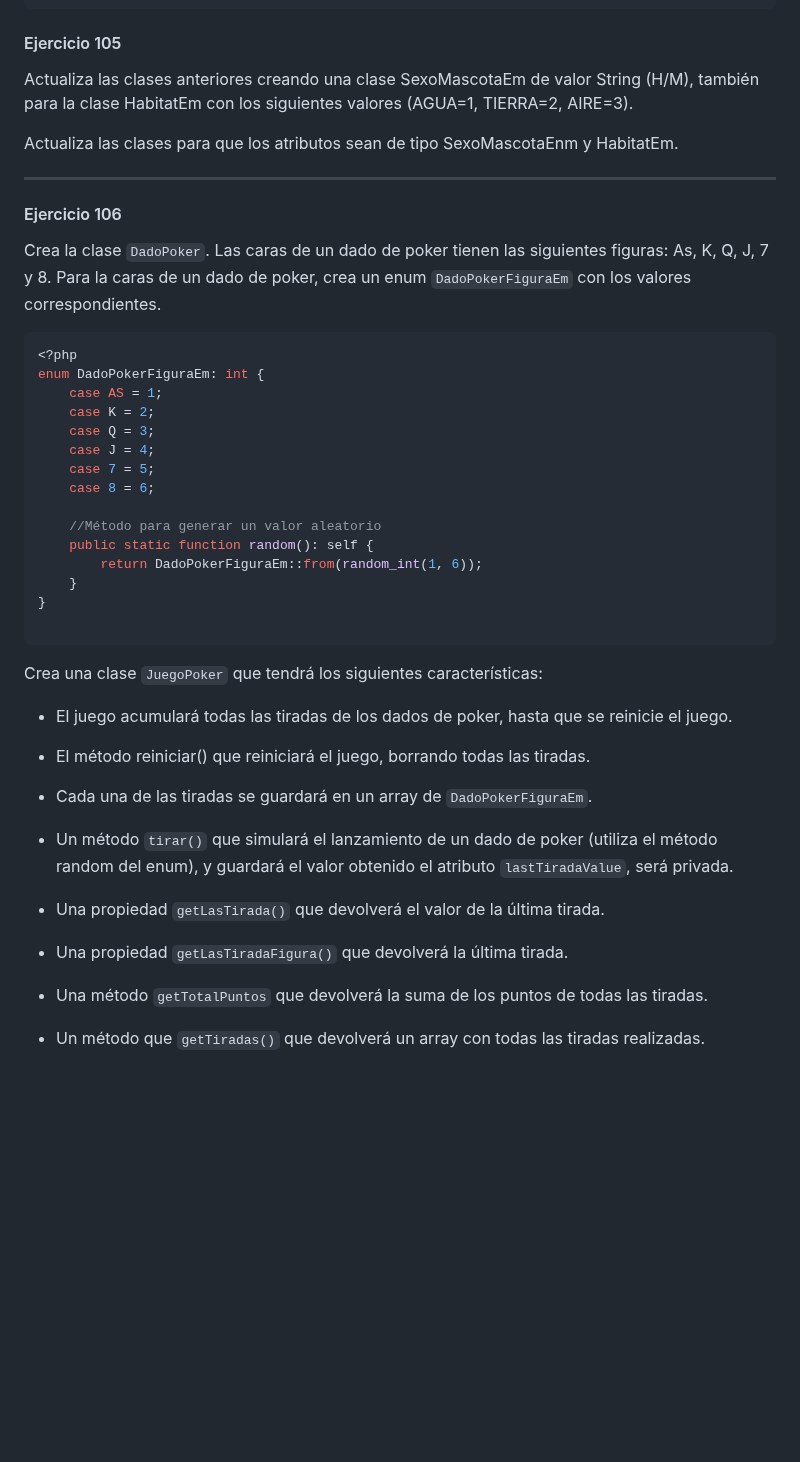
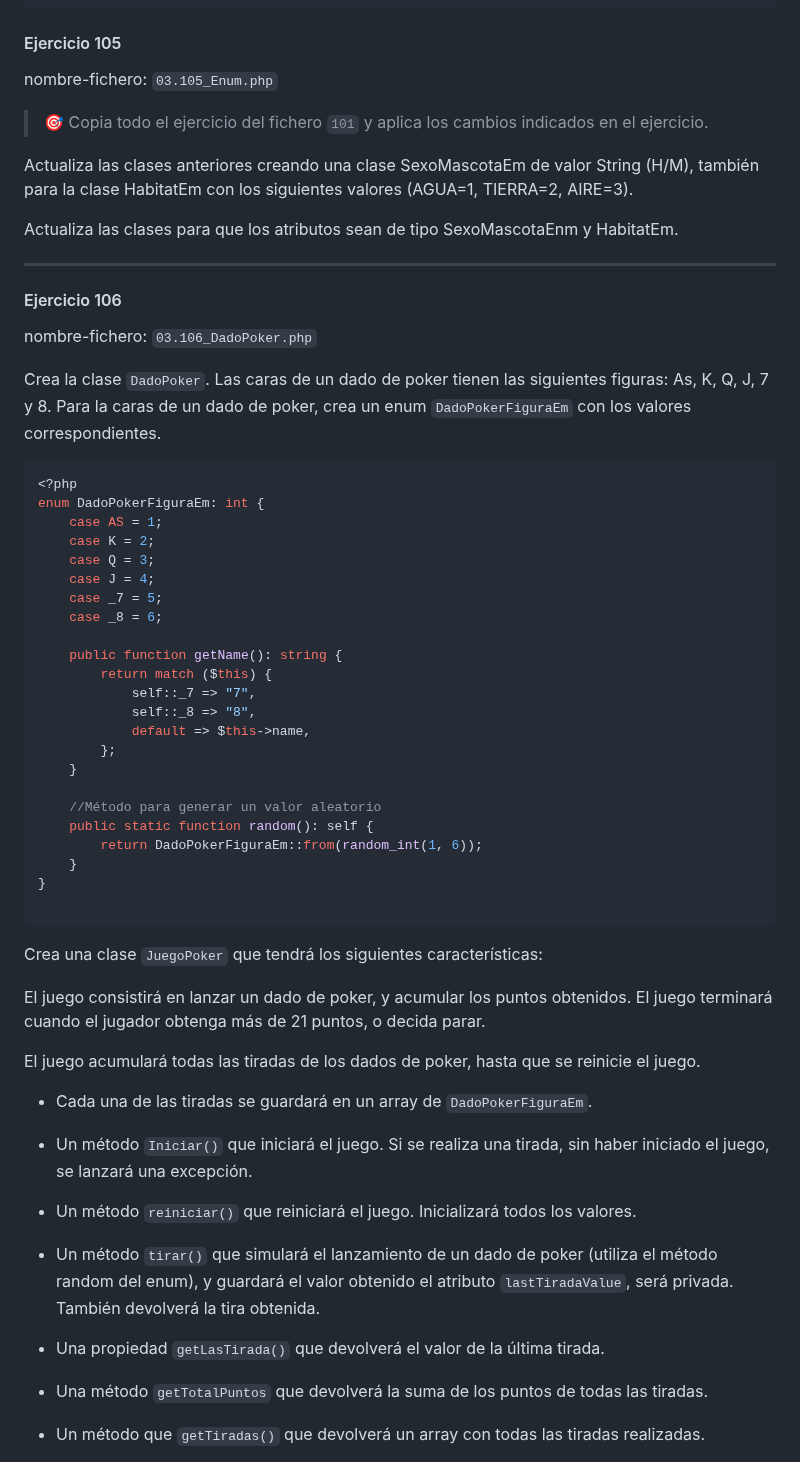
Before and after one commit to jssdocente/2425_DWES, a Markdown page: UT3/EC/03.1_POO.md, the part around one of its changes. Drawn GitHub-style; blank space fills up the shorter version.

````diff
--- a/UT3/EC/03.1_POO.md
+++ b/UT3/EC/03.1_POO.md
@@ -114,6 +135,10 @@ Muestra en una lista `ul` los animales del zoo, los mamiferos, las aves, las mas
 ```
 
 #### Ejercicio 105
+
+nombre-fichero: `03.105_Enum.php`
+
+> 🎯 Copia todo el ejercicio del fichero `101` y aplica los cambios indicados en el ejercicio.
 
 Actualiza las clases anteriores creando una clase SexoMascotaEm de valor String (H/M), también para la clase HabitatEm con los siguientes valores (AGUA=1, TIERRA=2, AIRE=3).
 
@@ -122,6 +147,9 @@ Actualiza las clases para que los atributos sean de tipo SexoMascotaEnm y Habita
 <hr>
 
 #### Ejercicio 106
+
+nombre-fichero: `03.106_DadoPoker.php`
+
 
 Crea la clase `DadoPoker`. Las caras de un dado de poker tienen las siguientes figuras: As, K, Q, J, 7 y 8.
 Para la caras de un dado de poker, crea un enum `DadoPokerFiguraEm` con los valores correspondientes.
@@ -133,8 +161,16 @@ enum DadoPokerFiguraEm: int {
     case K = 2;
     case Q = 3;
     case J = 4;
-    case 7 = 5;
-    case 8 = 6;
+    case _7 = 5;
+    case _8 = 6;
+
+    public function getName(): string {
+        return match ($this) {
+            self::_7 => "7",
+            self::_8 => "8",
+            default => $this->name,
+        };
+    }
 
     //Método para generar un valor aleatorio
     public static function random(): self {
@@ -146,12 +182,14 @@ enum DadoPokerFiguraEm: int {
 
 Crea una clase `JuegoPoker` que tendrá los siguientes características:
 
-- El juego acumulará todas las tiradas de los dados de poker, hasta que se reinicie el juego.
-- El método reiniciar() que reiniciará el juego, borrando todas las tiradas.
+El juego consistirá en lanzar un dado de poker, y acumular los puntos obtenidos. El juego terminará cuando el jugador obtenga más de 21 puntos, o decida parar.
+
+El juego acumulará todas las tiradas de los dados de poker, hasta que se reinicie el juego.
 
 - Cada una de las tiradas se guardará en un array de `DadoPokerFiguraEm`.
-- Un método `tirar()` que simulará el lanzamiento de un dado de poker (utiliza el método random del enum), y guardará el valor obtenido el atributo `lastTiradaValue`, será privada.
+- Un método `Iniciar()` que iniciará el juego. Si se realiza una tirada, sin haber iniciado el juego, se lanzará una excepción.
+- Un método `reiniciar()` que reiniciará el juego. Inicializará todos los valores.
+- Un método `tirar()` que simulará el lanzamiento de un dado de poker (utiliza el método random del enum), y guardará el valor obtenido el atributo `lastTiradaValue`, será privada. También devolverá la tira obtenida.
 - Una propiedad `getLasTirada()` que devolverá el valor de la última tirada.
-- Una propiedad `getLasTiradaFigura()` que devolverá la última tirada.
 - Una método `getTotalPuntos` que devolverá la suma de los puntos de todas las tiradas.
 - Un método que `getTiradas()` que devolverá un array con todas las tiradas realizadas.
````
Also changed, not shown: other parts of UT3/EC/03.1_POO.md (+96 -34 lines).
